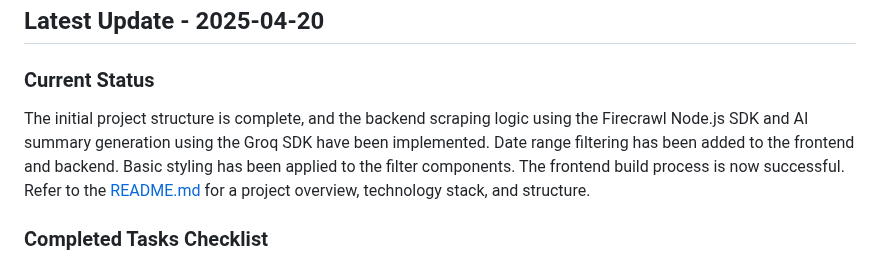
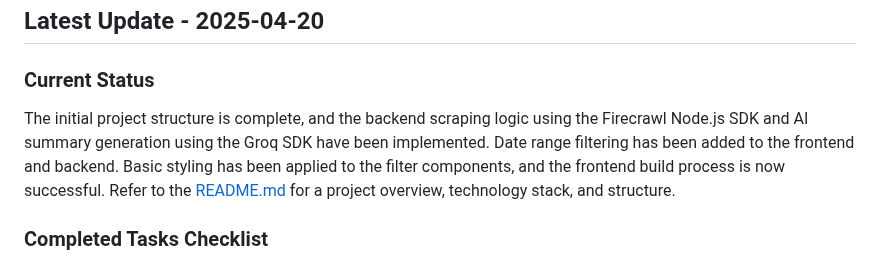
Before and after one commit to 1nst4ll/mango-news, a Markdown page: PROGRESS.md, the part around the change. Rendered like a GitHub page.

Commit message:
Update progress log with frontend styling and build completion

```diff
--- a/PROGRESS.md
+++ b/PROGRESS.md
@@ -6,7 +6,7 @@ This document tracks the development progress of the Turks and Caicos News Aggre
 
 ### Current Status
 
-The initial project structure is complete, and the backend scraping logic using the Firecrawl Node.js SDK and AI summary generation using the Groq SDK have been implemented. Date range filtering has been added to the frontend and backend. Basic styling has been applied to the filter components. The frontend build process is now successful. Refer to the [README.md](./README.md) for a project overview, technology stack, and structure.
+The initial project structure is complete, and the backend scraping logic using the Firecrawl Node.js SDK and AI summary generation using the Groq SDK have been implemented. Date range filtering has been added to the frontend and backend. Basic styling has been applied to the filter components, and the frontend build process is now successful. Refer to the [README.md](./README.md) for a project overview, technology stack, and structure.
 
 ### Completed Tasks Checklist
 
```
